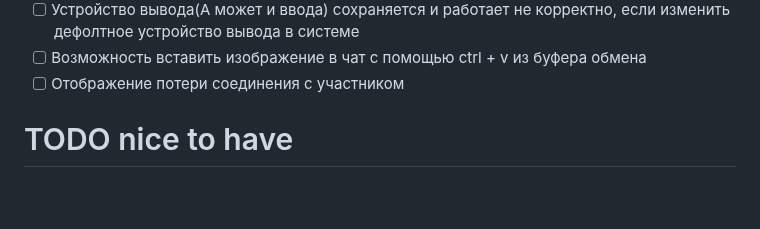
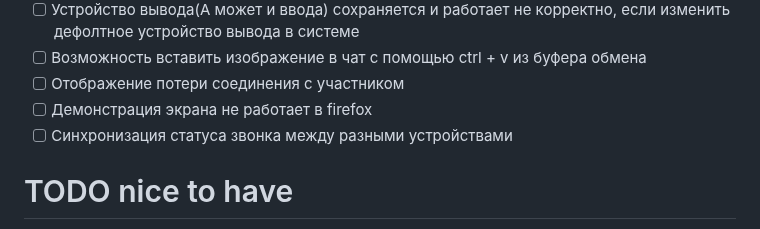
Before and after one commit to loject/cheenhub, a Markdown page: todo.md, the part around the change. GitHub-like rendering; blank space fills up the shorter version.

Commit message:
docs: add call reliability todos

```diff
--- a/todo.md
+++ b/todo.md
@@ -105,6 +105,8 @@
 - [ ] Устройство вывода(А может и ввода) сохраняется и работает не корректно, если изменить дефолтное устройство вывода в системе
 - [ ] Возможность вставить изображение в чат с помощью ctrl + v из буфера обмена
 - [ ] Отображение потери соединения с участником
+- [ ] Демонстрация экрана не работает в firefox
+- [ ] Синхронизация статуса звонка между разными устройствами
 
 # TODO nice to have
 - [ ] На телефоне сделать уведомление в шторке(android нативный, pwa - е доступно)
```
